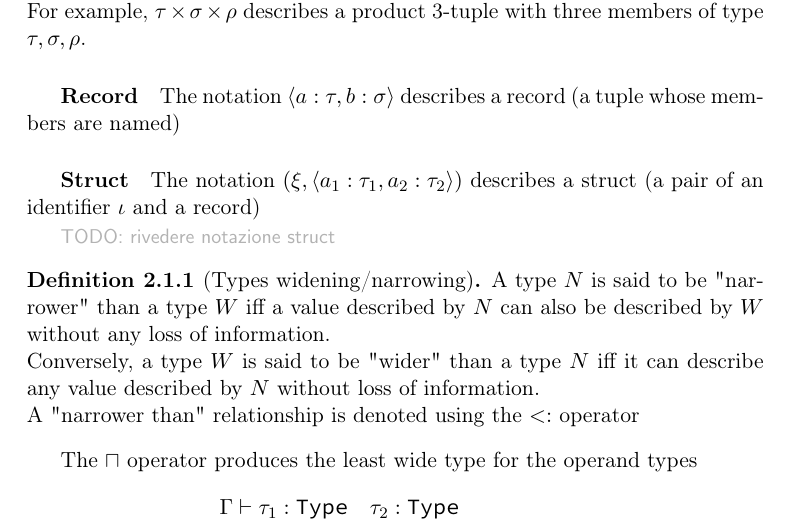
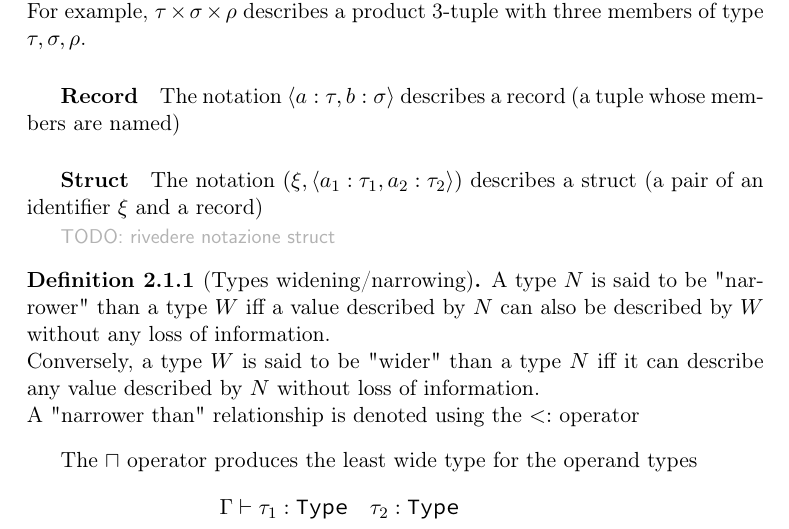
Before and after one commit to simonvic/GioviSpecs_tex, a LaTeX document (type_system.tex): part of page 6 of 38, cut so that both start at the same text. Compiled offline with pdfLaTeX.

Commit message:
fix: cleanup

```diff
--- a/type_system.tex
+++ b/type_system.tex
@@ -198,7 +198,7 @@ three members of type $\tau, \sigma, \rho$.
 record (a tuple whose members are named)
 
 \subparagraph{Struct} The notation $(\xi, \tuple{a_1:\tau_1, a_2:\tau_2})$
-describes a struct (a pair of an identifier $\iota$ and a record)
+describes a struct (a pair of an identifier $\xi$ and a record)
 
 \comment{TODO: rivedere notazione struct}
 
```
Also changed, not shown: type_system.tex (2 more changed lines).
